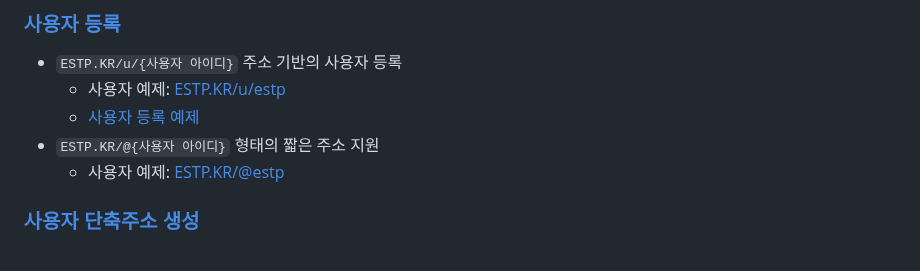
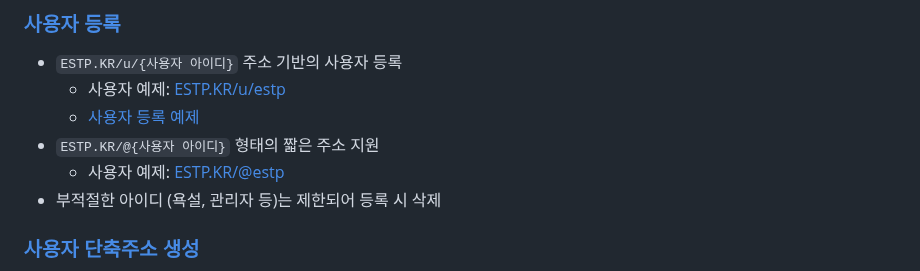
Before and after one commit to OUS-KR/ESTP.KR, a Markdown page: README.md, the part around the change. GitHub-like rendering.

```diff
--- a/README.md
+++ b/README.md
@@ -9,6 +9,7 @@
   - [사용자 등록 예제](https://github.com/OUS-KR/ESTP.KR/issues/1)
 - `ESTP.KR/@{사용자 아이디}` 형태의 짧은 주소 지원
   - 사용자 예제: [ESTP.KR/@estp](https://estp.kr/@estp)
+- 부적절한 아이디 (욕설, 관리자 등)는 제한되어 등록 시 삭제
 
 ### [사용자 단축주소 생성](https://github.com/OUS-KR/ESTP.KR/issues/new?template=02-user-short-url-register-by-issue.yml)
 
```
